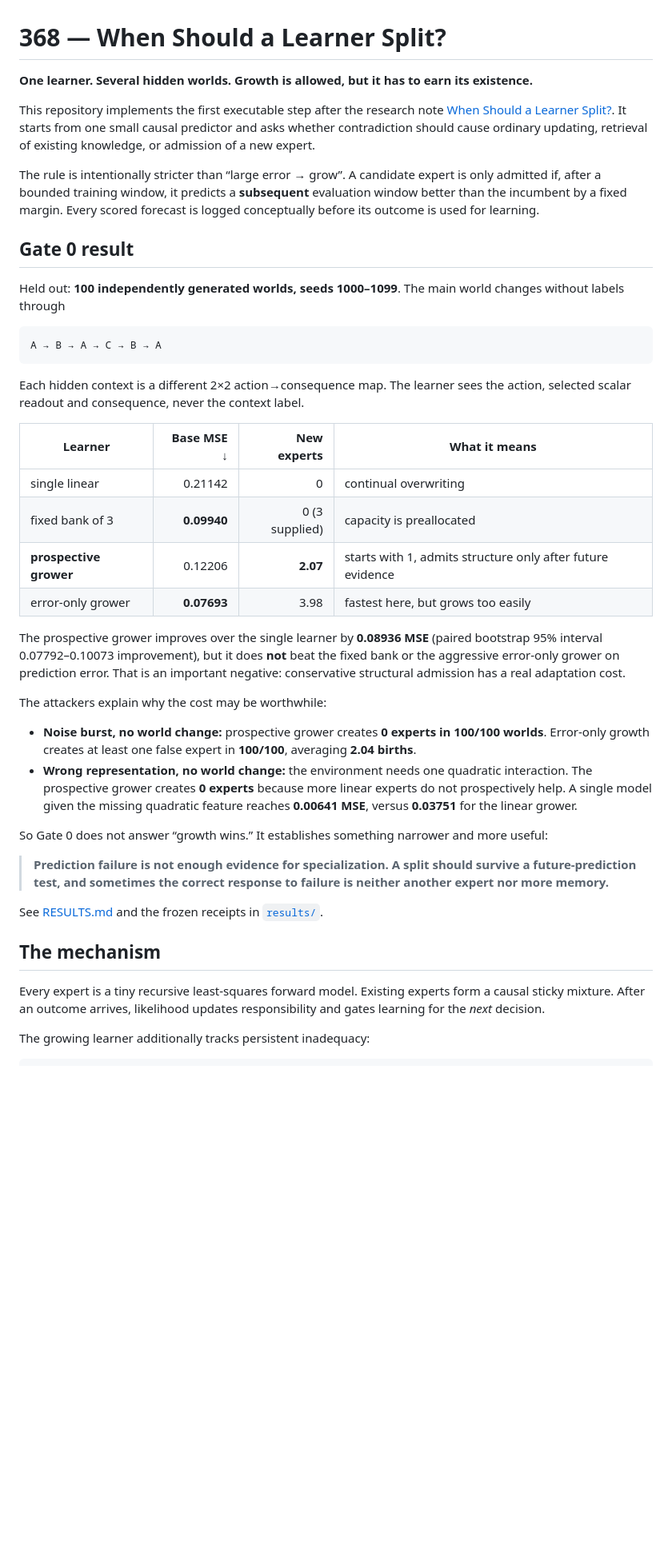
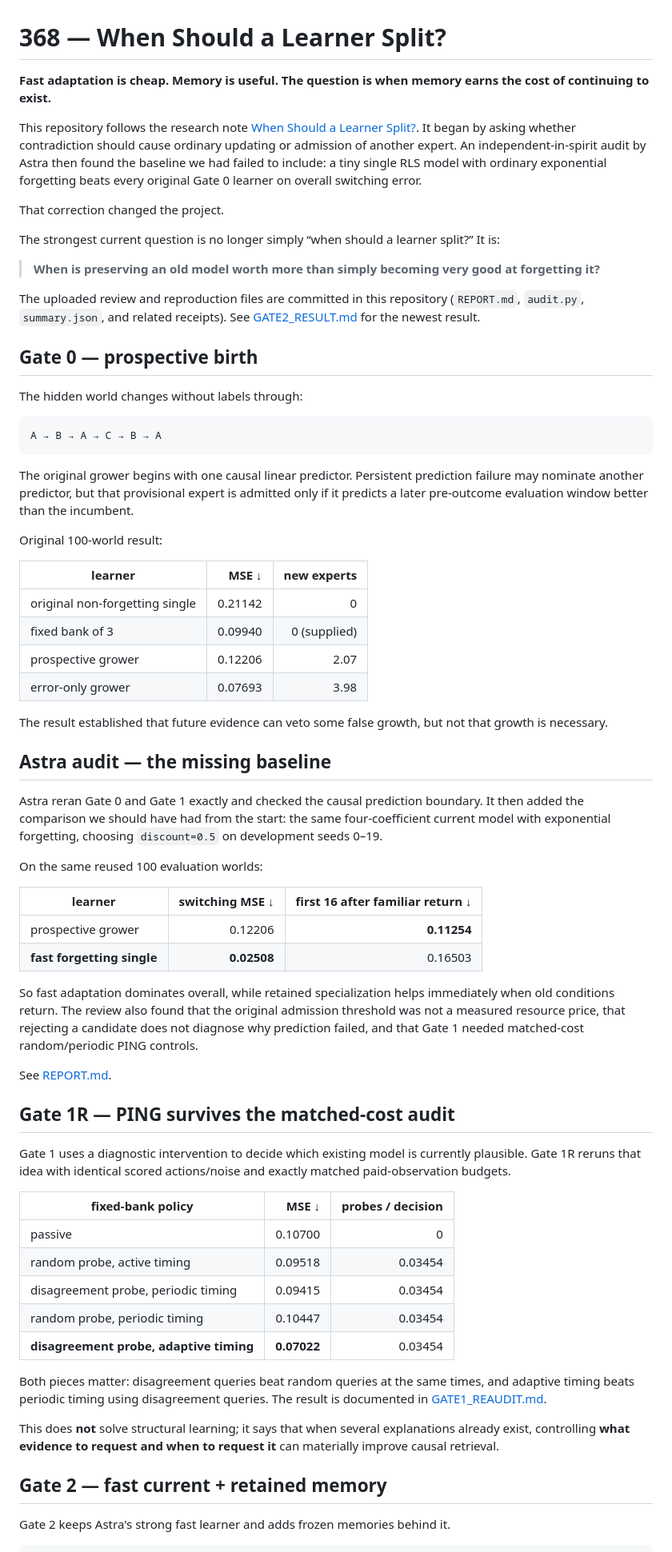
Before and after one commit to anttiluode/368, a Markdown page: README.md, the part around one of its changes. Shown at 80% size. GitHub-like rendering; blank space fills up the shorter version.

````diff
--- a/README.md
+++ b/README.md
@@ -1,45 +1,71 @@
 # 368 — When Should a Learner Split?
 
-**One learner. Several hidden worlds. Growth is allowed, but it has to earn its existence.**
+**Fast adaptation is cheap. Memory is useful. The question is when memory earns the cost of continuing to exist.**
 
-This repository implements the first executable step after the research note [When Should a Learner Split?](https://github.com/anttiluode/Paper). It starts from one small causal predictor and asks whether contradiction should cause ordinary updating, retrieval of existing knowledge, or admission of a new expert.
+This repository follows the research note [When Should a Learner Split?](https://github.com/anttiluode/Paper). It began by asking whether contradiction should cause ordinary updating or admission of another expert. An independent-in-spirit audit by Astra then found the baseline we had failed to include: a tiny single RLS model with ordinary exponential forgetting beats every original Gate 0 learner on overall switching error.
 
-The rule is intentionally stricter than “large error → grow”. A candidate expert is only admitted if, after a bounded training window, it predicts a **subsequent** evaluation window better than the incumbent by a fixed margin. Every scored forecast is logged conceptually before its outcome is used for learning.
+That correction changed the project.
 
-## Gate 0 result
+The strongest current question is no longer simply “when should a learner split?” It is:
 
-Held out: **100 independently generated worlds, seeds 1000–1099**. The main world changes without labels through
+> **When is preserving an old model worth more than simply becoming very good at forgetting it?**
+
+The uploaded review and reproduction files are committed in this repository (`REPORT.md`, `audit.py`, `summary.json`, and related receipts). See [GATE2_RESULT.md](GATE2_RESULT.md) for the newest result.
+
+## Gate 0 — prospective birth
+
+The hidden world changes without labels through:
 
 ```text
 A → B → A → C → B → A
 ```
 
-Each hidden context is a different 2×2 action→consequence map. The learner sees the action, selected scalar readout and consequence, never the context label.
+The original grower begins with one causal linear predictor. Persistent prediction failure may nominate another predictor, but that provisional expert is admitted only if it predicts a later pre-outcome evaluation window better than the incumbent.
 
-| Learner | Base MSE ↓ | New experts | What it means |
-|---|---:|---:|---|
-| single linear | 0.21142 | 0 | continual overwriting |
-| fixed bank of 3 | **0.09940** | 0 (3 supplied) | capacity is preallocated |
-| **prospective grower** | 0.12206 | **2.07** | starts with 1, admits structure only after future evidence |
-| error-only grower | **0.07693** | 3.98 | fastest here, but grows too easily |
+Original 100-world result:
 
-The prospective grower improves over the single learner by **0.08936 MSE** (paired bootstrap 95% interval 0.07792–0.10073 improvement), but it does **not** beat the fixed bank or the aggressive error-only grower on prediction error. That is an important negative: conservative structural admission has a real adaptation cost.
+| learner | MSE ↓ | new experts |
+|---|---:|---:|
+| original non-forgetting single | 0.21142 | 0 |
+| fixed bank of 3 | 0.09940 | 0 (supplied) |
+| prospective grower | 0.12206 | 2.07 |
+| error-only grower | 0.07693 | 3.98 |
 
-The attackers explain why the cost may be worthwhile:
+The result established that future evidence can veto some false growth, but not that growth is necessary.
 
-- **Noise burst, no world change:** prospective grower creates **0 experts in 100/100 worlds**. Error-only growth creates at least one false expert in **100/100**, averaging **2.04 births**.
-- **Wrong representation, no world change:** the environment needs one quadratic interaction. The prospective grower creates **0 experts** because more linear experts do not prospectively help. A single model given the missing quadratic feature reaches **0.00641 MSE**, versus **0.03751** for the linear grower.
+## Astra audit — the missing baseline
 
-So Gate 0 does not answer “growth wins.” It establishes something narrower and more useful:
+Astra reran Gate 0 and Gate 1 exactly and checked the causal prediction boundary. It then added the comparison we should have had from the start: the same four-coefficient current model with exponential forgetting, choosing `discount=0.5` on development seeds 0–19.
 
-> **Prediction failure is not enough evidence for specialization. A split should survive a future-prediction test, and sometimes the correct response to failure is neither another expert nor more memory.**
+On the same reused 100 evaluation worlds:
 
-See [RESULTS.md](RESULTS.md) and the frozen receipts in [`results/`](results/).
+| learner | switching MSE ↓ | first 16 after familiar return ↓ |
+|---|---:|---:|
+| prospective grower | 0.12206 | **0.11254** |
+| **fast forgetting single** | **0.02508** | 0.16503 |
 
-## The mechanism
+So fast adaptation dominates overall, while retained specialization helps immediately when old conditions return. The review also found that the original admission threshold was not a measured resource price, that rejecting a candidate does not diagnose why prediction failed, and that Gate 1 needed matched-cost random/periodic PING controls.
 
-Every expert is a tiny recursive least-squares forward model. Existing experts form a causal sticky mixture. After an outcome arrives, likelihood updates responsibility and gates learning for the *next* decision.
+See [REPORT.md](REPORT.md).
 
-The growing learner additionally tracks persistent inadequacy:
+## Gate 1R — PING survives the matched-cost audit
+
+Gate 1 uses a diagnostic intervention to decide which existing model is currently plausible. Gate 1R reruns that idea with identical scored actions/noise and exactly matched paid-observation budgets.
+
+| fixed-bank policy | MSE ↓ | probes / decision |
+|---|---:|---:|
+| passive | 0.10700 | 0 |
+| random probe, active timing | 0.09518 | 0.03454 |
+| disagreement probe, periodic timing | 0.09415 | 0.03454 |
+| random probe, periodic timing | 0.10447 | 0.03454 |
+| **disagreement probe, adaptive timing** | **0.07022** | 0.03454 |
+
+Both pieces matter: disagreement queries beat random queries at the same times, and adaptive timing beats periodic timing using disagreement queries. The result is documented in [GATE1_REAUDIT.md](GATE1_REAUDIT.md).
+
+This does **not** solve structural learning; it says that when several explanations already exist, controlling **what evidence to request and when to request it** can materially improve causal retrieval.
+
+## Gate 2 — fast current + retained memory
+
+Gate 2 keeps Astra's strong fast learner and adds frozen memories behind it.
 
 ```text
````
Also changed, not shown: other parts of README.md (+73 -24 lines).
